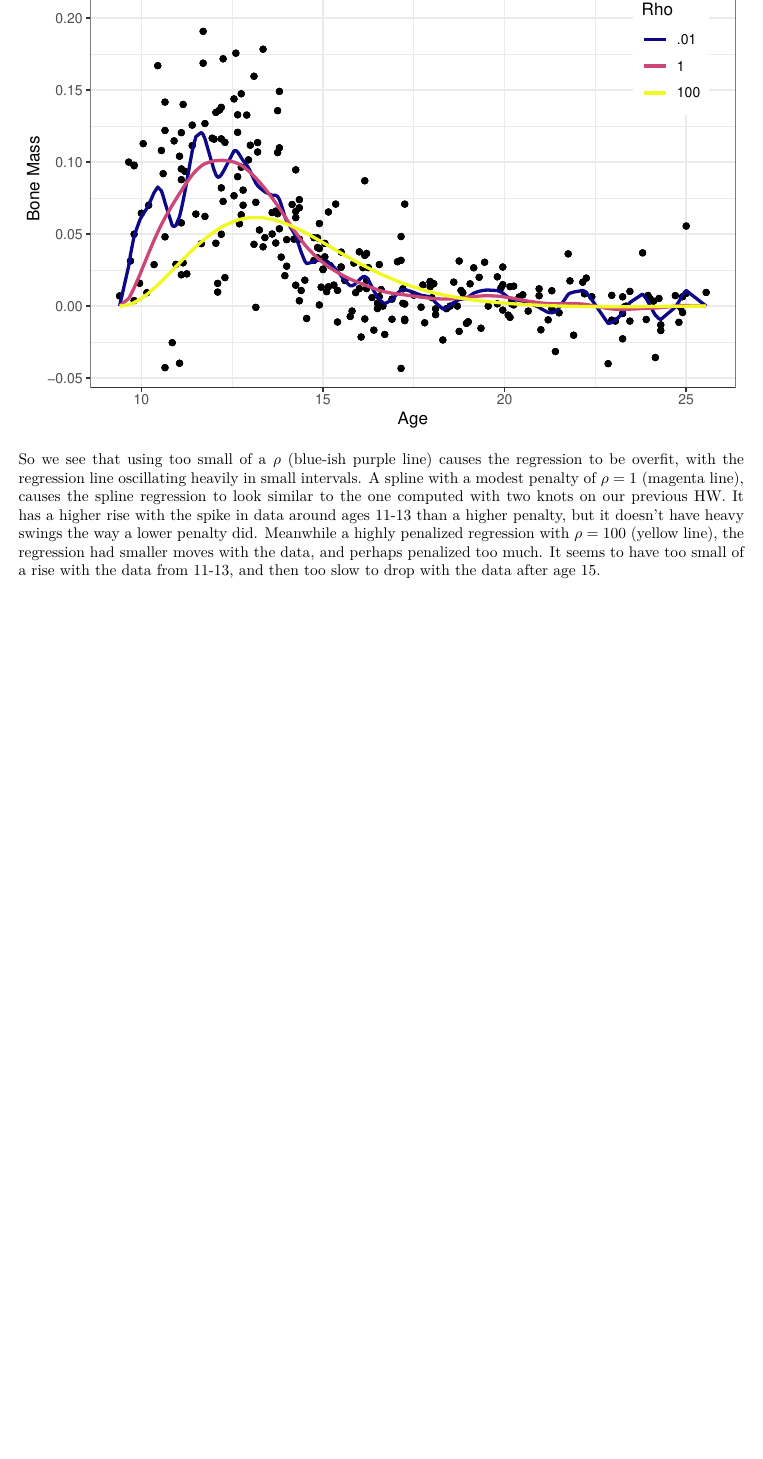
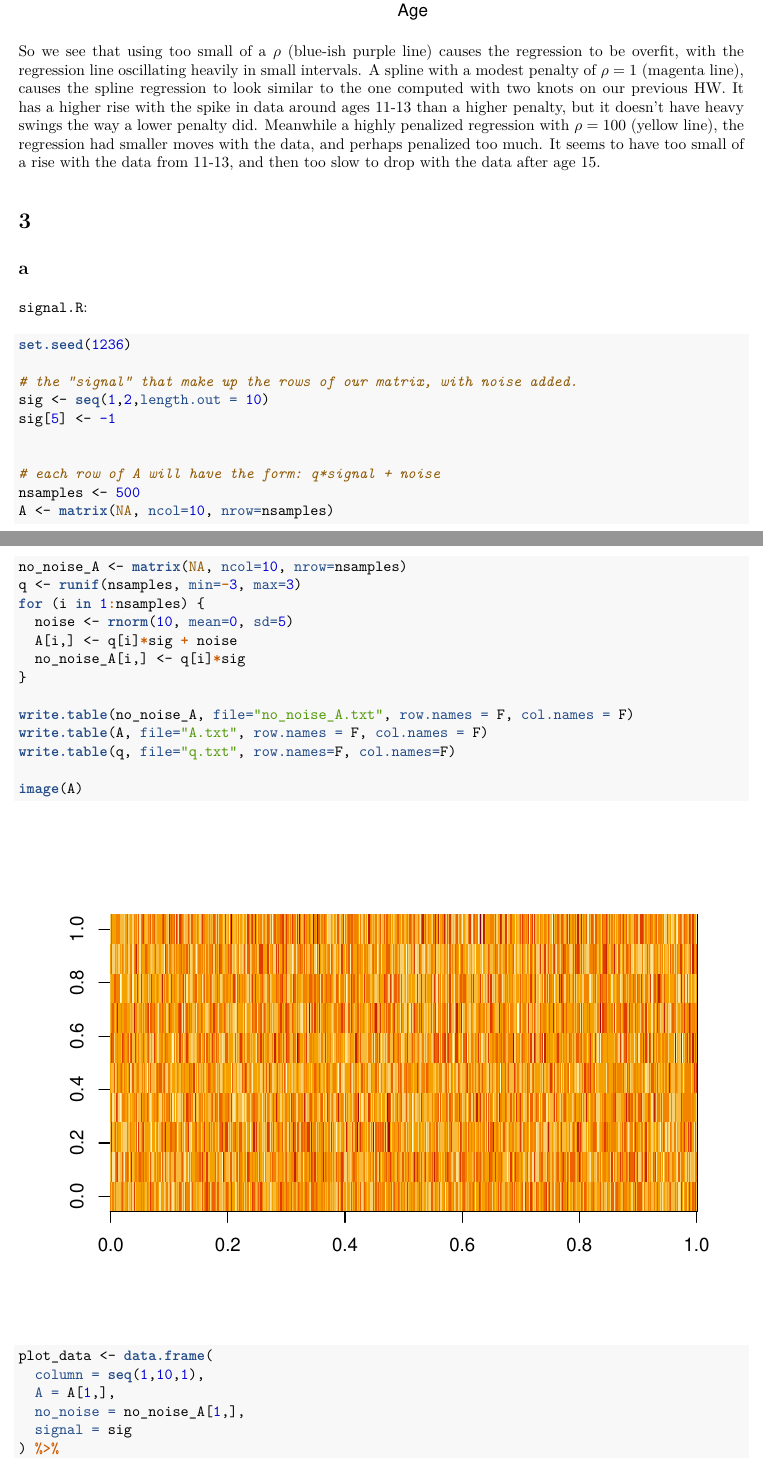
Before and after one commit to jeffgould231/MATH-504, an R Markdown document (HW 12/Gould_Jeff_HW12.Rmd): part of page 4 of 4 before the commit and two parts of pages 4 and 5 of 7 after it, the two joined at a grey line, cut at the place of the change, the shorter picture padded with empty space. The pictures show the output file HW 12/Gould_Jeff_HW12.pdf that the author committed with the source.

Commit message:
started 3a

````diff
--- a/HW 12/Gould_Jeff_HW12.Rmd
+++ b/HW 12/Gould_Jeff_HW12.Rmd
@@ -125,3 +125,43 @@
 ```
 
 So we see that using too small of a $\rho$ (blue-ish purple line) causes the regression to be overfit, with the regression line oscillating heavily in small intervals. A spline with a modest penalty of $\rho = 1$ (magenta line), causes the spline regression to look similar to the one computed with two knots on our previous HW. It has a higher rise with the spike in data around ages 11-13 than a higher penalty, but it doesn't have heavy swings the way a lower penalty did. Meanwhile a highly penalized regression with $\rho = 100$ (yellow line), the regression had smaller moves with the data, and perhaps penalized too much. It seems to have too small of a rise with the data from 11-13, and then too slow to drop with the data after age 15.
+
+
+# 3
+
+## a
+
+`signal.R`:
+```{r }
+set.seed(1236)
+
+# the "signal" that make up the rows of our matrix, with noise added.
+sig <- seq(1,2,length.out = 10)
+sig[5] <- -1
+
+
+# each row of A will have the form: q*signal + noise
+nsamples <- 500
+A <- matrix(NA, ncol=10, nrow=nsamples)
+no_noise_A <- matrix(NA, ncol=10, nrow=nsamples)
+q <- runif(nsamples, min=-3, max=3)
+for (i in 1:nsamples) {
+  noise <- rnorm(10, mean=0, sd=5)
+  A[i,] <- q[i]*sig + noise
+  no_noise_A[i,] <- q[i]*sig
+}
+
+write.table(no_noise_A, file="no_noise_A.txt", row.names = F, col.names = F)
+write.table(A, file="A.txt", row.names = F, col.names = F)
+write.table(q, file="q.txt", row.names=F, col.names=F)
+
+image(A)
+```
+
+
+```{r }
+plot_data <- data.frame(
+  column = seq(1,10,1),
+  A = A[1,],
+  no_noise = no_noise_A[1,],
+  signal = sig
````
Also changed, not shown: HW 12/Gould_Jeff_HW12.pdf, HW 12/Gould_Jeff_HW12.Rmd (40 more changed lines).
